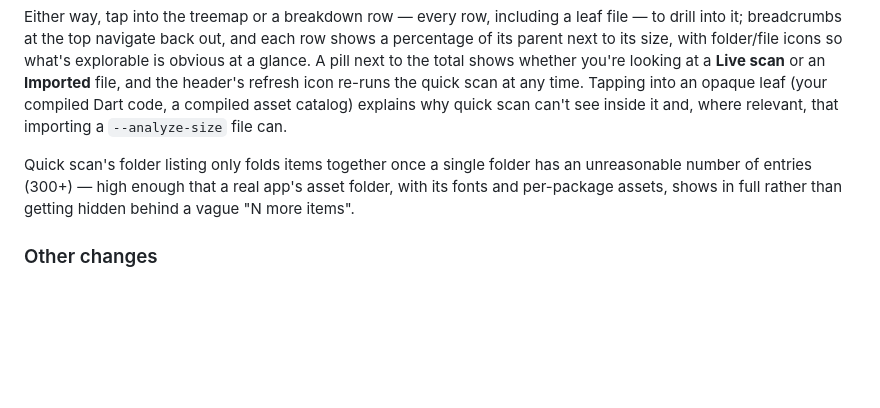
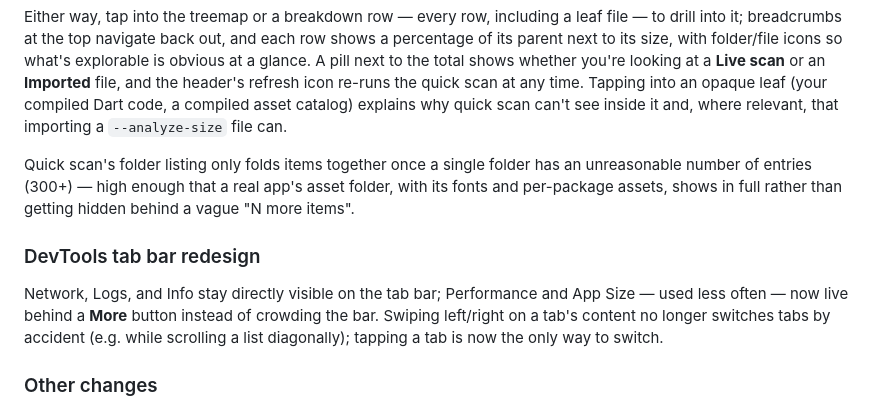
Before and after one commit to ashiq-dev-codes/corextra, a Markdown page: CHANGELOG.md, the part around the change. Drawn GitHub-style; blank space fills up the shorter version.

```diff
--- a/CHANGELOG.md
+++ b/CHANGELOG.md
@@ -10,6 +10,10 @@ A fifth DevTools tab that shows what's taking up space in your app as an interac
 Either way, tap into the treemap or a breakdown row — every row, including a leaf file — to drill into it; breadcrumbs at the top navigate back out, and each row shows a percentage of its parent next to its size, with folder/file icons so what's explorable is obvious at a glance. A pill next to the total shows whether you're looking at a **Live scan** or an **Imported** file, and the header's refresh icon re-runs the quick scan at any time. Tapping into an opaque leaf (your compiled Dart code, a compiled asset catalog) explains why quick scan can't see inside it and, where relevant, that importing a `--analyze-size` file can.
 
 Quick scan's folder listing only folds items together once a single folder has an unreasonable number of entries (300+) — high enough that a real app's asset folder, with its fonts and per-package assets, shows in full rather than getting hidden behind a vague "N more items".
+
+### DevTools tab bar redesign
+
+Network, Logs, and Info stay directly visible on the tab bar; Performance and App Size — used less often — now live behind a **More** button instead of crowding the bar. Swiping left/right on a tab's content no longer switches tabs by accident (e.g. while scrolling a list diagonally); tapping a tab is now the only way to switch.
 
 ### Other changes
 
```
Also changed, not shown: README.md (+4 -4 lines).
